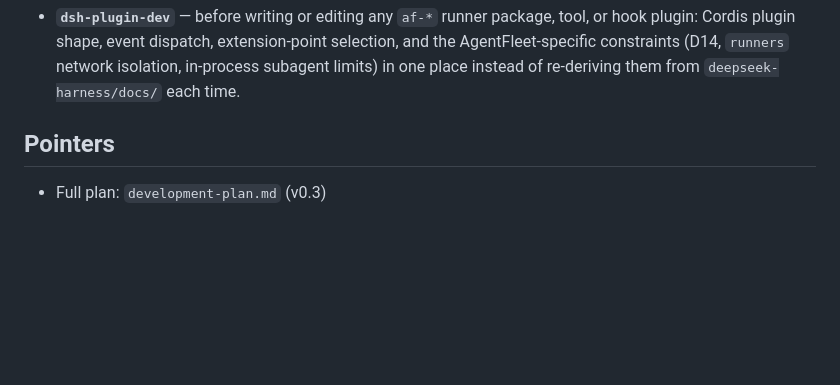
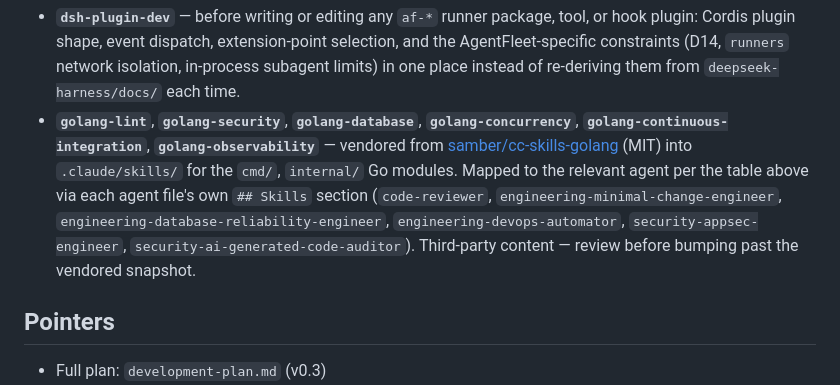
Before and after one commit to skryfon/agent-fleet, a Markdown page: .claude/CLAUDE.md, the part around the change. GitHub-like rendering; blank space fills up the shorter version.

Commit message:
Add Go skills from samber/cc-skills-golang

```diff
--- a/.claude/CLAUDE.md
+++ b/.claude/CLAUDE.md
@@ -122,6 +122,16 @@ Skills (`.claude/skills/`, invoke via the Skill tool):
   the AgentFleet-specific constraints (D14, `runners` network isolation, in-process
   subagent limits) in one place instead of re-deriving them from
   `deepseek-harness/docs/` each time.
+- **`golang-lint`**, **`golang-security`**, **`golang-database`**,
+  **`golang-concurrency`**, **`golang-continuous-integration`**,
+  **`golang-observability`** — vendored from
+  [samber/cc-skills-golang](https://github.com/samber/cc-skills-golang) (MIT) into
+  `.claude/skills/` for the `cmd/`, `internal/` Go modules. Mapped to the relevant
+  agent per the table above via each agent file's own `## Skills` section
+  (`code-reviewer`, `engineering-minimal-change-engineer`,
+  `engineering-database-reliability-engineer`, `engineering-devops-automator`,
+  `security-appsec-engineer`, `security-ai-generated-code-auditor`). Third-party
+  content — review before bumping past the vendored snapshot.
 
 ## Pointers
 
```
